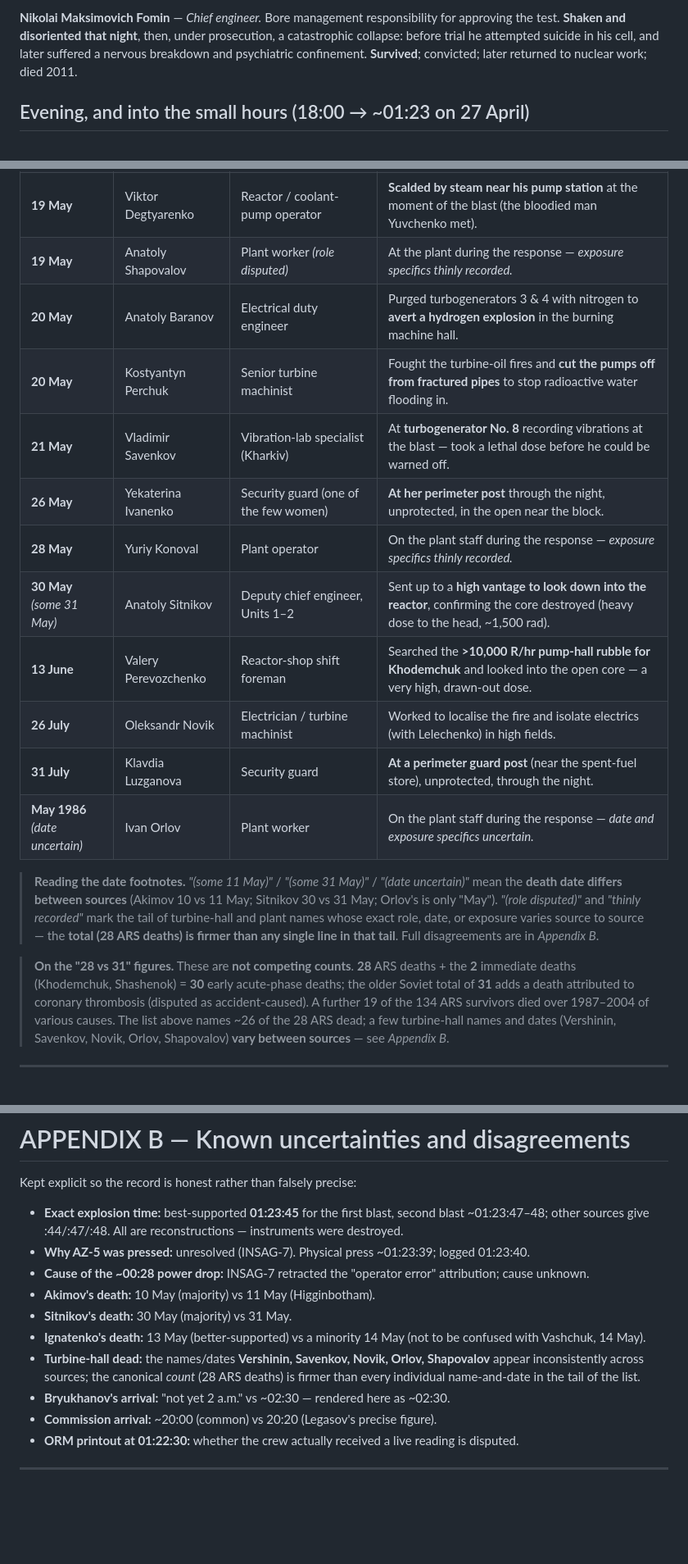
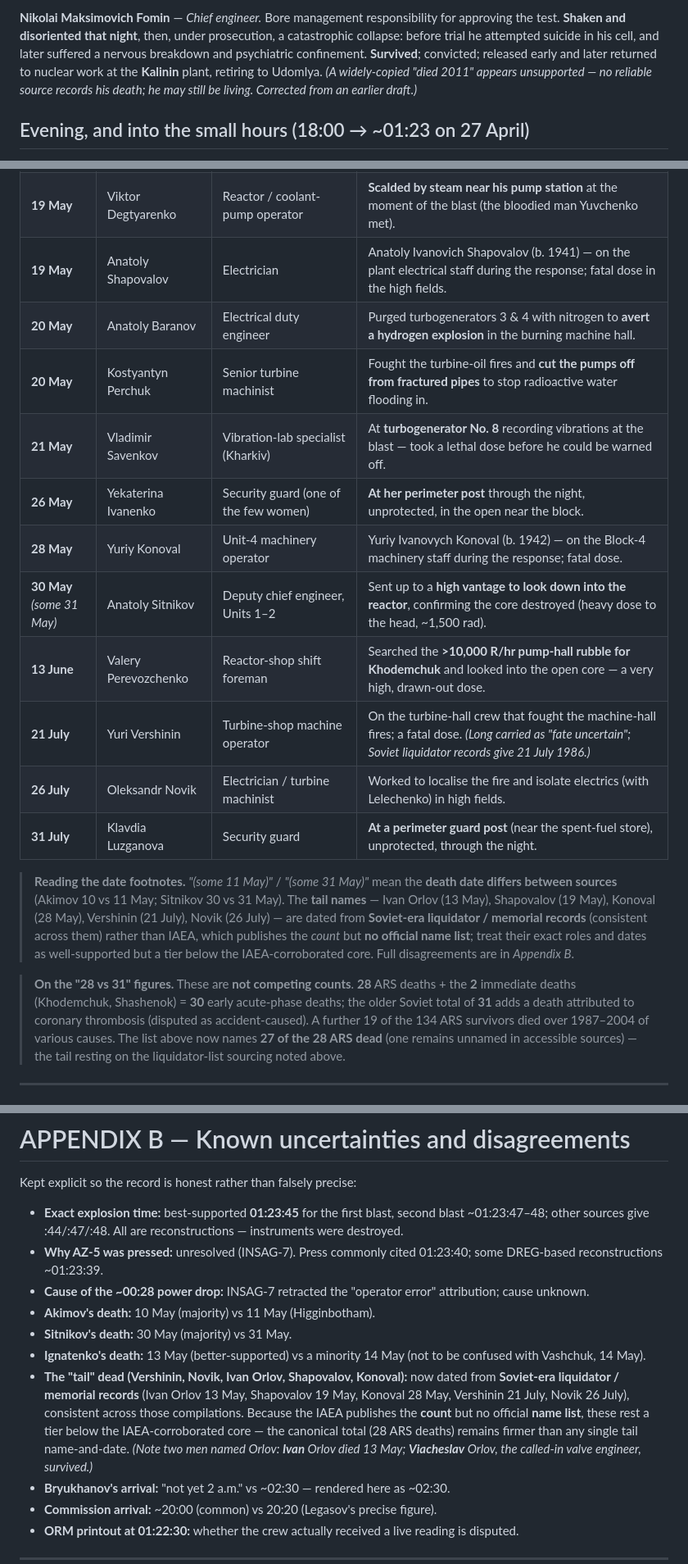
Before and after one commit to timsmolka/Coriantumr, a Markdown page: CHERNOBYL_TIMELINE.md, 3 parts joined by grey strips. Shown at 82% size. Drawn GitHub-style; blank space fills up the shorter version.

```diff
--- a/CHERNOBYL_TIMELINE.md
+++ b/CHERNOBYL_TIMELINE.md
@@ -861,7 +863,9 @@ under my feet. But I still did not think that the reactor was destroyed." **Surv
 **Nikolai Maksimovich Fomin** — *Chief engineer.* Bore management responsibility for approving the
 test. **Shaken and disoriented that night**, then, under prosecution, a catastrophic collapse:
 before trial he attempted suicide in his cell, and later suffered a nervous breakdown and
-psychiatric confinement. **Survived**; convicted; later returned to nuclear work; died 2011.
+psychiatric confinement. **Survived**; convicted; released early and later returned to nuclear work
+at the **Kalinin** plant, retiring to Udomlya. *(A widely-copied "died 2011" appears unsupported —
+no reliable source records his death; he may still be living. Corrected from an earlier draft.)*
 
 ## Evening, and into the small hours (18:00 → ~01:23 on 27 April)
 
@@ -1009,30 +1014,31 @@ radioactive steam**, or **standing guard in the open**. The "how & where" is giv
 | **17 May** | Viktor Lopatyuk | Electrician | Worked to **localise the fire to Unit 4** and isolate electrics (with Lelechenko) in high fields. |
 | **17 May** | Viktor Proskuryakov | Engineer/trainee | **Looked into the open core** from the +35.5 ledge and shone a torch around the corner (severe burns to that hand). |
 | **19 May** | Viktor Degtyarenko | Reactor / coolant-pump operator | **Scalded by steam near his pump station** at the moment of the blast (the bloodied man Yuvchenko met). |
-| **19 May** | Anatoly Shapovalov | Plant worker *(role disputed)* | At the plant during the response — *exposure specifics thinly recorded.* |
+| **19 May** | Anatoly Shapovalov | Electrician | Anatoly Ivanovich Shapovalov (b. 1941) — on the plant electrical staff during the response; fatal dose in the high fields. |
 | **20 May** | Anatoly Baranov | Electrical duty engineer | Purged turbogenerators 3 & 4 with nitrogen to **avert a hydrogen explosion** in the burning machine hall. |
 | **20 May** | Kostyantyn Perchuk | Senior turbine machinist | Fought the turbine-oil fires and **cut the pumps off from fractured pipes** to stop radioactive water flooding in. |
 | **21 May** | Vladimir Savenkov | Vibration-lab specialist (Kharkiv) | At **turbogenerator No. 8** recording vibrations at the blast — took a lethal dose before he could be warned off. |
 | **26 May** | Yekaterina Ivanenko | Security guard (one of the few women) | **At her perimeter post** through the night, unprotected, in the open near the block. |
-| **28 May** | Yuriy Konoval | Plant operator | On the plant staff during the response — *exposure specifics thinly recorded.* |
+| **28 May** | Yuriy Konoval | Unit-4 machinery operator | Yuriy Ivanovych Konoval (b. 1942) — on the Block-4 machinery staff during the response; fatal dose. |
 | **30 May** *(some 31 May)* | Anatoly Sitnikov | Deputy chief engineer, Units 1–2 | Sent up to a **high vantage to look down into the reactor**, confirming the core destroyed (heavy dose to the head, ~1,500 rad). |
 | **13 June** | Valery Perevozchenko | Reactor-shop shift foreman | Searched the **>10,000 R/hr pump-hall rubble for Khodemchuk** and looked into the open core — a very high, drawn-out dose. |
+| **21 July** | Yuri Vershinin | Turbine-shop machine operator | On the turbine-hall crew that fought the machine-hall fires; a fatal dose. *(Long carried as "fate uncertain"; Soviet liquidator records give 21 July 1986.)* |
 | **26 July** | Oleksandr Novik | Electrician / turbine machinist | Worked to localise the fire and isolate electrics (with Lelechenko) in high fields. |
 | **31 July** | Klavdia Luzganova | Security guard | **At a perimeter guard post** (near the spent-fuel store), unprotected, through the night. |
-| **May 1986** *(date uncertain)* | Ivan Orlov | Plant worker | On the plant staff during the response — *date and exposure specifics uncertain.* |
 
-> **Reading the date footnotes.** *"(some 11 May)"* / *"(some 31 May)"* / *"(date uncertain)"* mean the
-> **death date differs between sources** (Akimov 10 vs 11 May; Sitnikov 30 vs 31 May; Orlov's is only
-> "May"). *"(role disputed)"* and *"thinly recorded"* mark the tail of turbine-hall and plant names
-> whose exact role, date, or exposure varies source to source — the **total (28 ARS deaths) is firmer
-> than any single line in that tail**. Full disagreements are in *Appendix B*.
+> **Reading the date footnotes.** *"(some 11 May)"* / *"(some 31 May)"* mean the **death date differs
+> between sources** (Akimov 10 vs 11 May; Sitnikov 30 vs 31 May). The **tail names** — Ivan Orlov
+> (13 May), Shapovalov (19 May), Konoval (28 May), Vershinin (21 July), Novik (26 July) — are dated
+> from **Soviet-era liquidator / memorial records** (consistent across them) rather than IAEA, which
+> publishes the *count* but **no official name list**; treat their exact roles and dates as
+> well-supported but a tier below the IAEA-corroborated core. Full disagreements are in *Appendix B*.
 
 > **On the "28 vs 31" figures.** These are **not competing counts**. **28** ARS deaths + the **2**
 > immediate deaths (Khodemchuk, Shashenok) = **30** early acute-phase deaths; the older Soviet total
 > of **31** adds a death attributed to coronary thrombosis (disputed as accident-caused). A further
-> 19 of the 134 ARS survivors died over 1987–2004 of various causes. The list above names ~26 of
-> the 28 ARS dead; a few turbine-hall names and dates (Vershinin, Savenkov, Novik, Orlov, Shapovalov)
-> **vary between sources** — see *Appendix B*.
+> 19 of the 134 ARS survivors died over 1987–2004 of various causes. The list above now names **27 of
+> the 28 ARS dead** (one remains unnamed in accessible sources) — the tail resting on the
+> liquidator-list sourcing noted above.
 
 ---
 
@@ -1207,14 +1214,17 @@ Kept explicit so the record is honest rather than falsely precise:
 
 - **Exact explosion time:** best-supported **01:23:45** for the first blast, second blast ~01:23:47–48;
   other sources give :44/:47/:48. All are reconstructions — instruments were destroyed.
-- **Why AZ‑5 was pressed:** unresolved (INSAG‑7). Physical press ~01:23:39; logged 01:23:40.
+- **Why AZ‑5 was pressed:** unresolved (INSAG‑7). Press commonly cited 01:23:40; some DREG-based reconstructions ~01:23:39.
 - **Cause of the ~00:28 power drop:** INSAG‑7 retracted the "operator error" attribution; cause unknown.
 - **Akimov's death:** 10 May (majority) vs 11 May (Higginbotham).
 - **Sitnikov's death:** 30 May (majority) vs 31 May.
 - **Ignatenko's death:** 13 May (better-supported) vs a minority 14 May (not to be confused with Vashchuk, 14 May).
-- **Turbine-hall dead:** the names/dates **Vershinin, Savenkov, Novik, Orlov, Shapovalov** appear
-  inconsistently across sources; the canonical *count* (28 ARS deaths) is firmer than every individual
-  name-and-date in the tail of the list.
+- **The "tail" dead (Vershinin, Novik, Ivan Orlov, Shapovalov, Konoval):** now dated from **Soviet-era
+  liquidator / memorial records** (Ivan Orlov 13 May, Shapovalov 19 May, Konoval 28 May, Vershinin
+  21 July, Novik 26 July), consistent across those compilations. Because the IAEA publishes the
+  **count** but no official **name list**, these rest a tier below the IAEA-corroborated core — the
+  canonical total (28 ARS deaths) remains firmer than any single tail name-and-date. *(Note two men
+  named Orlov: **Ivan** Orlov died 13 May; **Viacheslav** Orlov, the called-in valve engineer, survived.)*
 - **Bryukhanov's arrival:** "not yet 2 a.m." vs ~02:30 — rendered here as ~02:30.
 - **Commission arrival:** ~20:00 (common) vs 20:20 (Legasov's precise figure).
 - **ORM printout at 01:22:30:** whether the crew actually received a live reading is disputed.
```
Also changed, not shown: other parts of CHERNOBYL_TIMELINE.md (+19 -15 lines).
